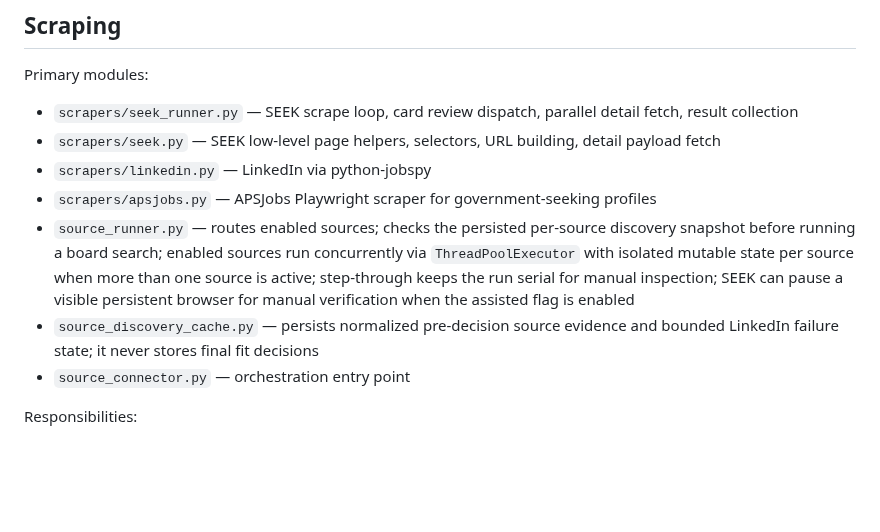
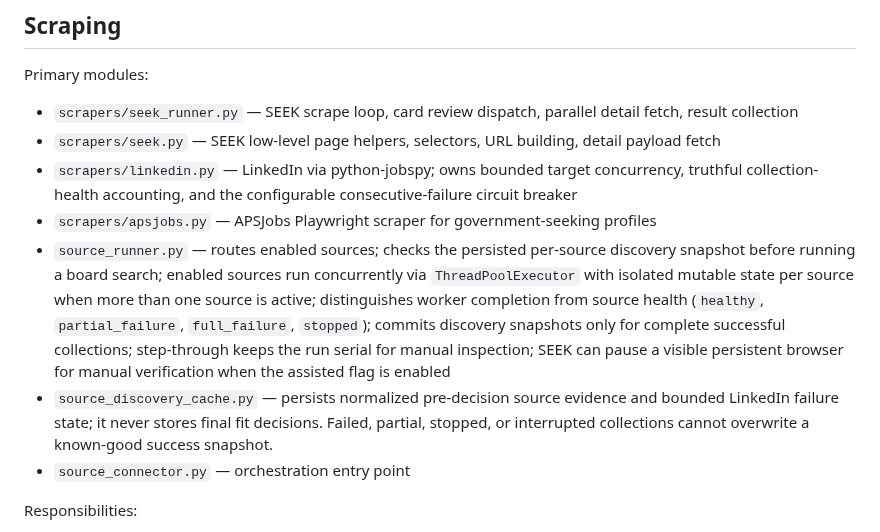
Before and after one commit to robvoto/job-hunter-agent, a Markdown page: docs/ARCHITECTURE.md, the part around the change. GitHub-like rendering; blank space fills up the shorter version.

```diff
--- a/docs/ARCHITECTURE.md
+++ b/docs/ARCHITECTURE.md
@@ -79,10 +79,10 @@ Primary modules:
 
 * `scrapers/seek_runner.py` — SEEK scrape loop, card review dispatch, parallel detail fetch, result collection
 * `scrapers/seek.py` — SEEK low-level page helpers, selectors, URL building, detail payload fetch
-* `scrapers/linkedin.py` — LinkedIn via python-jobspy
+* `scrapers/linkedin.py` — LinkedIn via python-jobspy; owns bounded target concurrency, truthful collection-health accounting, and the configurable consecutive-failure circuit breaker
 * `scrapers/apsjobs.py` — APSJobs Playwright scraper for government-seeking profiles
-* `source_runner.py` — routes enabled sources; checks the persisted per-source discovery snapshot before running a board search; enabled sources run concurrently via `ThreadPoolExecutor` with isolated mutable state per source when more than one source is active; step-through keeps the run serial for manual inspection; SEEK can pause a visible persistent browser for manual verification when the assisted flag is enabled
-* `source_discovery_cache.py` — persists normalized pre-decision source evidence and bounded LinkedIn failure state; it never stores final fit decisions
+* `source_runner.py` — routes enabled sources; checks the persisted per-source discovery snapshot before running a board search; enabled sources run concurrently via `ThreadPoolExecutor` with isolated mutable state per source when more than one source is active; distinguishes worker completion from source health (`healthy`, `partial_failure`, `full_failure`, `stopped`); commits discovery snapshots only for complete successful collections; step-through keeps the run serial for manual inspection; SEEK can pause a visible persistent browser for manual verification when the assisted flag is enabled
+* `source_discovery_cache.py` — persists normalized pre-decision source evidence and bounded LinkedIn failure state; it never stores final fit decisions. Failed, partial, stopped, or interrupted collections cannot overwrite a known-good success snapshot.
 * `source_connector.py` — orchestration entry point
 
 Responsibilities:
```
Also changed, not shown: .skills/scraping/SKILL.md (+5 -0 lines), docs/OPERATIONS.md (+19 -2 lines).
